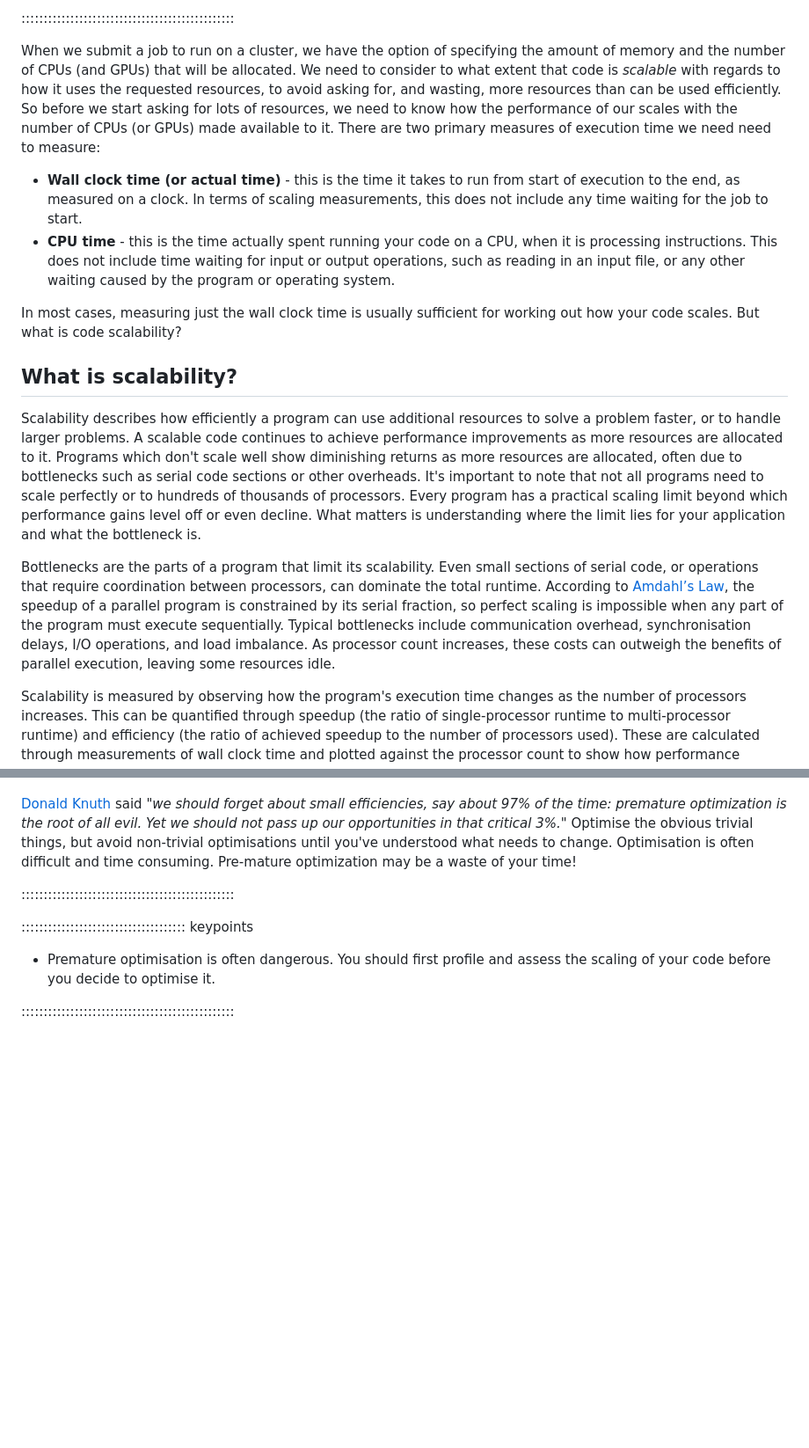
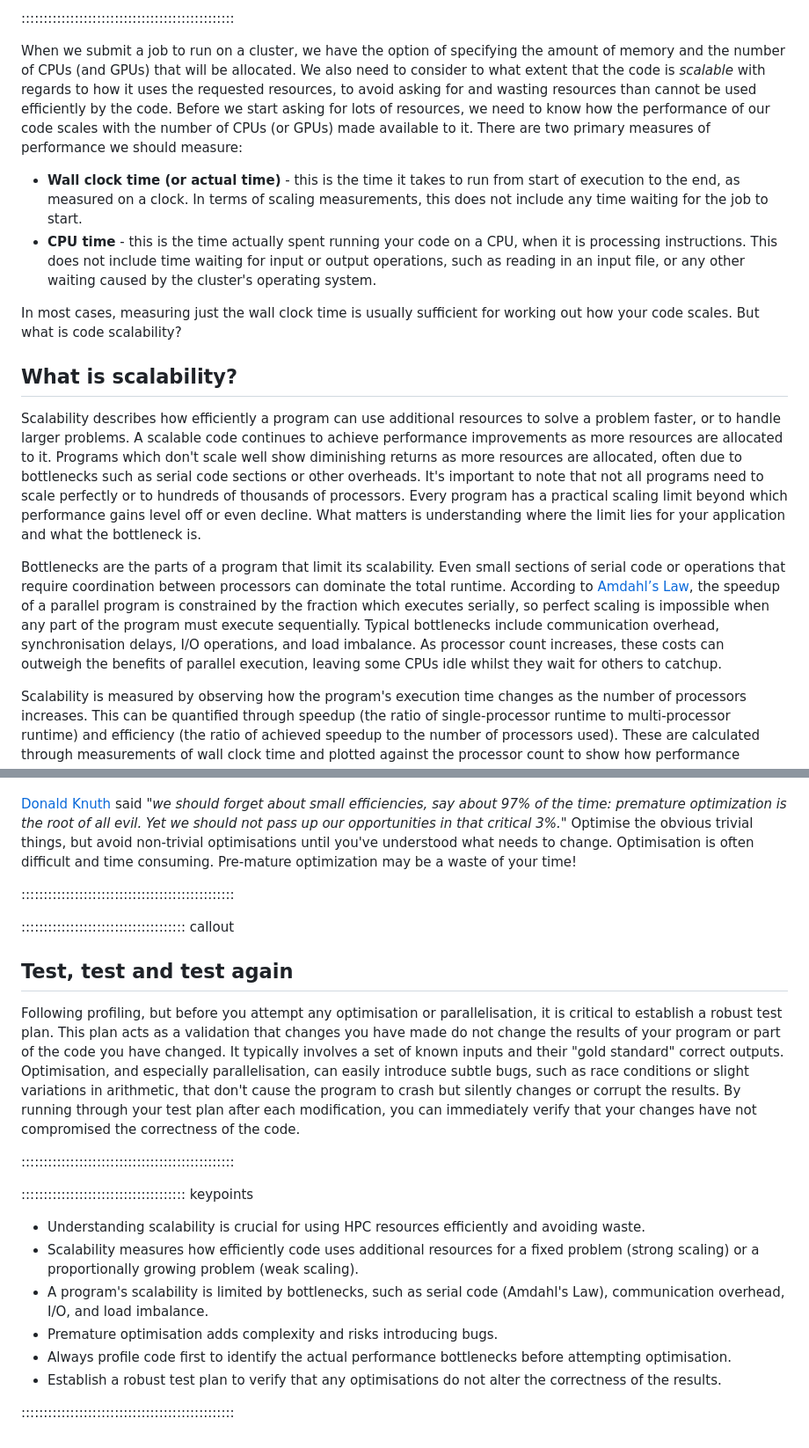
Before and after one commit to Southampton-RSG-Training/intro-to-hpc, a Markdown page: episodes/6_parallel_scaling.md, 2 parts joined by grey strips. Shown at 88% size. GitHub-like rendering; blank space fills up the shorter version.

```diff
--- a/episodes/6_parallel_scaling.md
+++ b/episodes/6_parallel_scaling.md
@@ -20,16 +20,16 @@ exercises: 0 # exercise time in minutes
 ::::::::::::::::::::::::::::::::::::::::::::::::
 
 When we submit a job to run on a cluster, we have the option of specifying the amount of memory and the number of CPUs
-(and GPUs) that will be allocated. We need to consider to what extent that code is *scalable* with regards to how it
-uses the requested resources, to avoid asking for, and wasting, more resources than can be used efficiently. So before
-we start asking for lots of resources, we need to know how the performance of our scales with the number of CPUs (or
-GPUs) made available to it. There are two primary measures of execution time we need need to measure:
+(and GPUs) that will be allocated. We also need to consider to what extent that the code is *scalable* with regards to
+how it uses the requested resources, to avoid asking for and wasting resources than cannot be used efficiently by the
+code. Before we start asking for lots of resources, we need to know how the performance of our code scales with the
+number of CPUs (or GPUs) made available to it. There are two primary measures of performance we should measure:
 
 - **Wall clock time (or actual time)** - this is the time it takes to run from start of execution to the end, as
   measured on a clock. In terms of scaling measurements, this does not include any time waiting for the job to start.
 - **CPU time** - this is the time actually spent running your code on a CPU, when it is processing instructions. This
   does not include time waiting for input or output operations, such as reading in an input file, or any other waiting
-  caused by the program or operating system.
+  caused by the cluster's operating system.
 
 In most cases, measuring just the wall clock time is usually sufficient for working out how your code scales. But what
 is code scalability?
@@ -43,12 +43,13 @@ as serial code sections or other overheads. It's important to note that not all
 hundreds of thousands of processors. Every program has a practical scaling limit beyond which performance gains level
 off or even decline. What matters is understanding where the limit lies for your application and what the bottleneck is.
 
-Bottlenecks are the parts of a program that limit its scalability. Even small sections of serial code, or operations
-that require coordination between processors, can dominate the total runtime. According to [Amdahl’s
-Law](https://en.wikipedia.org/wiki/Amdahl%27s_law), the speedup of a parallel program is constrained by its serial
-fraction, so perfect scaling is impossible when any part of the program must execute sequentially. Typical bottlenecks
-include communication overhead, synchronisation delays, I/O operations, and load imbalance. As processor count
-increases, these costs can outweigh the benefits of parallel execution, leaving some resources idle.
+Bottlenecks are the parts of a program that limit its scalability. Even small sections of serial code or operations that
+require coordination between processors can dominate the total runtime. According to [Amdahl’s
+Law](https://en.wikipedia.org/wiki/Amdahl%27s_law), the speedup of a parallel program is constrained by the fraction
+which executes serially, so perfect scaling is impossible when any part of the program must execute sequentially.
+Typical bottlenecks include communication overhead, synchronisation delays, I/O operations, and load imbalance. As
+processor count increases, these costs can outweigh the benefits of parallel execution, leaving some CPUs idle whilst
+they wait for others to catchup.
 
 Scalability is measured by observing how the program's execution time changes as the number of processors increases.
 This can be quantified through speedup (the ratio of single-processor runtime to multi-processor runtime) and efficiency
@@ -128,9 +163,29 @@ time!
 
 ::::::::::::::::::::::::::::::::::::::::::::::::
 
+::::::::::::::::::::::::::::::::::::: callout
+
+## Test, test and test again
+
+Following profiling, but before you attempt any optimisation or parallelisation, it is critical to establish a robust
+test plan. This plan acts as a validation that changes you have made do not change the results of your program or part
+of the code you have changed. It typically involves a set of known inputs and their "gold standard" correct outputs.
+Optimisation, and especially parallelisation, can easily introduce subtle bugs, such as race conditions or slight
+variations in arithmetic, that don't cause the program to crash but silently changes or corrupt the results. By running
+through your test plan after each modification, you can immediately verify that your changes have not compromised the
+correctness of the code.
+
+::::::::::::::::::::::::::::::::::::::::::::::::
+
 ::::::::::::::::::::::::::::::::::::: keypoints
 
-- Premature optimisation is often dangerous. You should first profile and assess the scaling of your code before you
-  decide to optimise it.
+- Understanding scalability is crucial for using HPC resources efficiently and avoiding waste.
+- Scalability measures how efficiently code uses additional resources for a fixed problem (strong scaling) or a
+  proportionally growing problem (weak scaling).
+- A program's scalability is limited by bottlenecks, such as serial code (Amdahl's Law), communication overhead, I/O,
+  and load imbalance.
+- Premature optimisation adds complexity and risks introducing bugs.
+- Always profile code first to identify the actual performance bottlenecks before attempting optimisation.
+- Establish a robust test plan to verify that any optimisations do not alter the correctness of the results.
 
 ::::::::::::::::::::::::::::::::::::::::::::::::
```
Also changed, not shown: other parts of episodes/6_parallel_scaling.md (+43 -9 lines), episodes/fig/strong_scaling.png (added), episodes/fig/weak_scaling.png (added).
